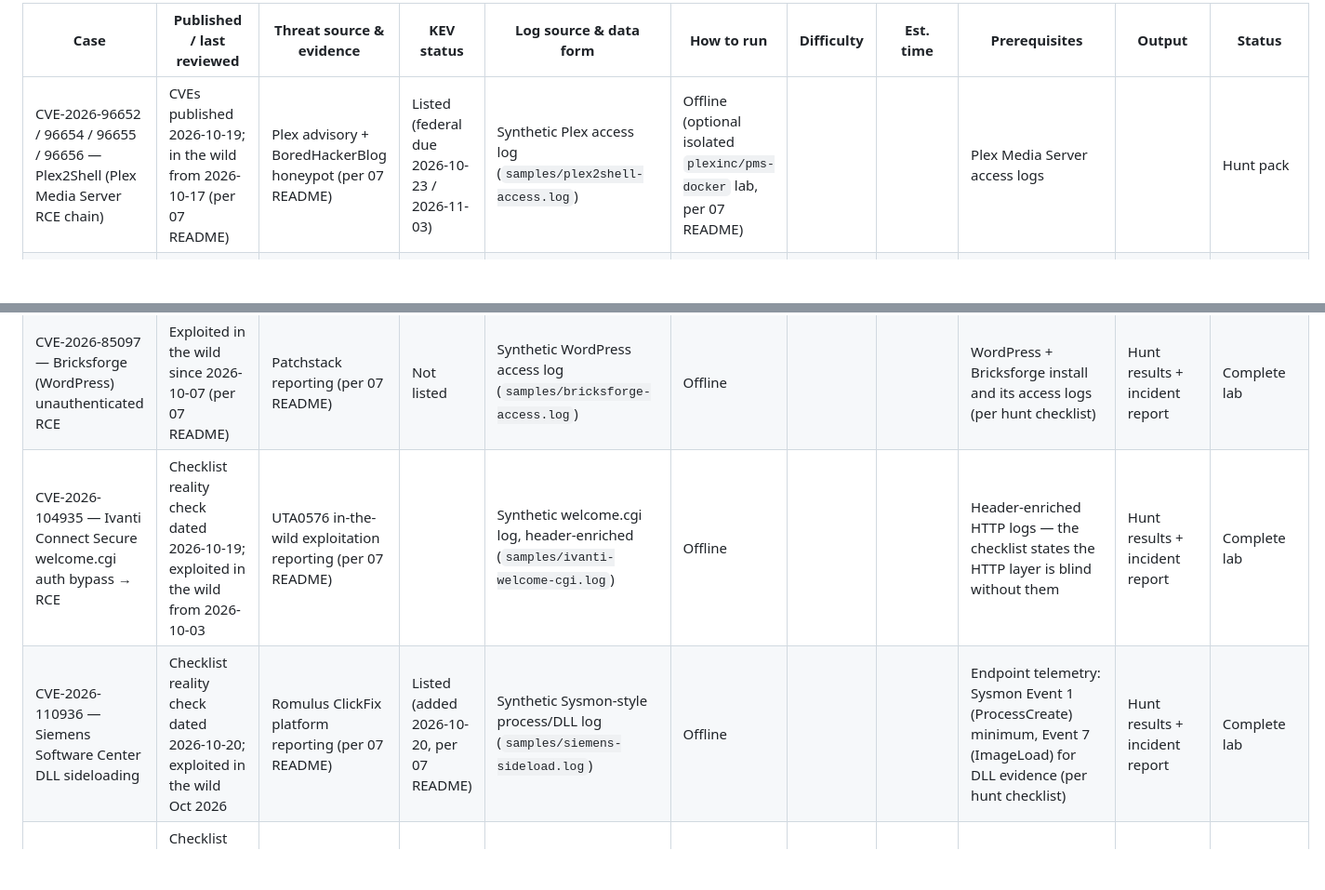
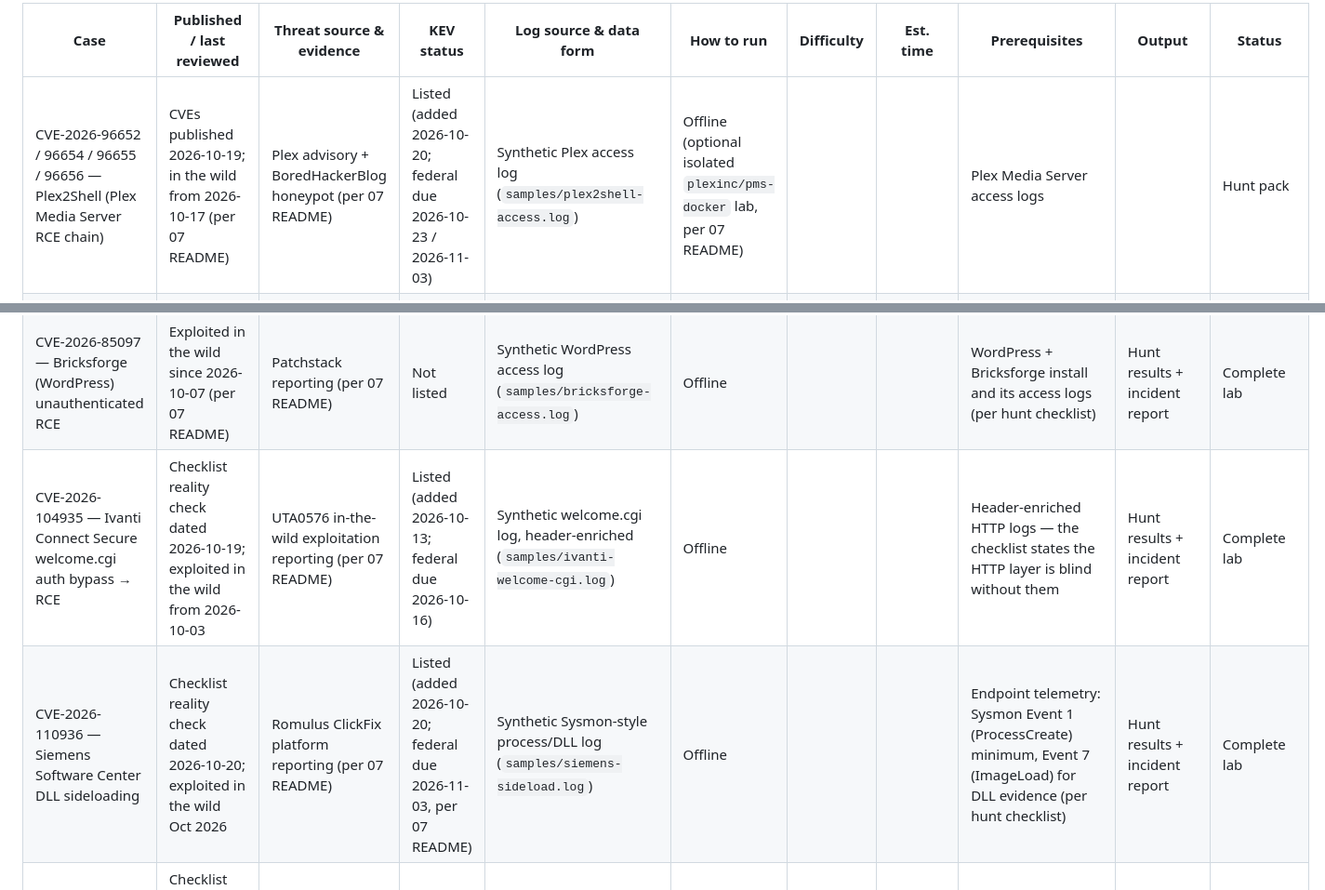
Before and after one commit to szzxli/soc-home-lab, a Markdown page: START_HERE.md, 2 parts joined by grey strips. Shown at 93% size. Drawn GitHub-style; folded sections open; blank space fills up the shorter version.

```diff
--- a/START_HERE.md
+++ b/START_HERE.md
@@ -94,14 +94,14 @@ Blank = not stated.
 
 | Case | Published / last reviewed | Threat source & evidence | KEV status | Log source & data form | How to run | Difficulty | Est. time | Prerequisites | Output | Status |
 |---|---|---|---|---|---|---|---|---|---|---|
-| CVE-2026-96652 / 96654 / 96655 / 96656 — Plex2Shell (Plex Media Server RCE chain) | CVEs published 2026-10-19; in the wild from 2026-10-17 (per 07 README) | Plex advisory + BoredHackerBlog honeypot (per 07 README) | Listed (federal due 2026-10-23 / 2026-11-03) | Synthetic Plex access log (`samples/plex2shell-access.log`) | Offline (optional isolated `plexinc/pms-docker` lab, per 07 README) |  |  | Plex Media Server access logs |  | Hunt pack |
+| CVE-2026-96652 / 96654 / 96655 / 96656 — Plex2Shell (Plex Media Server RCE chain) | CVEs published 2026-10-19; in the wild from 2026-10-17 (per 07 README) | Plex advisory + BoredHackerBlog honeypot (per 07 README) | Listed (added 2026-10-20; federal due 2026-10-23 / 2026-11-03) | Synthetic Plex access log (`samples/plex2shell-access.log`) | Offline (optional isolated `plexinc/pms-docker` lab, per 07 README) |  |  | Plex Media Server access logs |  | Hunt pack |
 | CVE-2026-102764 — BeyondTrust Remote Support / PRA auth bypass (ARMORY CASTLE chain) | KEV Oct 2026; federal due 2026-10-19 (per 07 README) | Mandiant/GTIG reporting (per 07 README and hunt checklist) | Listed | `samples/appliance.log` referenced but not in repo | Offline |  | ~2.25 hours (exercise times as written: 30 + 45 + 30 + 30 min) |  | Huntable-artifact table, hunt script, completed incident report | Checklist only (sample, template, companion files missing) |
 | CVE-2025-61624 — Fortinet multiple-products path traversal (PEERSTITCH) | KEV Oct 2026 (per 07 README) | Palo Alto Networks reporting (per 07 README) | Listed | None — no sample log | Not applicable |  |  |  | Intel note in the 07 README | Intel only |
 | CVE-2026-21589 — Atlassian Data Center `::` path traversal | KEV 2026-10-15; federal due 2026-10-18 | watchTowr research + Previdian honeypot reporting (per 07 README) | Listed | `samples/confluence-access.log` referenced but not in repo; companion script has built-in synthetic lines | Offline |  |  | Web access logs for the affected Atlassian DC products (per hunt checklist) | Hunt results + incident report | Checklist + companion detection |
 | CVE-2026-110447 — Nextcloud Collabora built-in CODE Server RCE | In-the-wild exploitation Sept–Oct 2026 (per 07 README) | MITRE CVE text confirming in-the-wild exploitation (per 07 README) | Not listed | `samples/nextcloud-access.log` referenced but not in repo | Offline |  |  | Nextcloud with `richdocumentscode` installed; access logs (per hunt checklist) | Hunt results + incident report | Checklist only (sample + companion files missing) |
 | CVE-2026-85097 — Bricksforge (WordPress) unauthenticated RCE | Exploited in the wild since 2026-10-07 (per 07 README) | Patchstack reporting (per 07 README) | Not listed | Synthetic WordPress access log (`samples/bricksforge-access.log`) | Offline |  |  | WordPress + Bricksforge install and its access logs (per hunt checklist) | Hunt results + incident report | Complete lab |
-| CVE-2026-104935 — Ivanti Connect Secure welcome.cgi auth bypass → RCE | Checklist reality check dated 2026-10-19; exploited in the wild from 2026-10-03 | UTA0576 in-the-wild exploitation reporting (per 07 README) |  | Synthetic welcome.cgi log, header-enriched (`samples/ivanti-welcome-cgi.log`) | Offline |  |  | Header-enriched HTTP logs — the checklist states the HTTP layer is blind without them | Hunt results + incident report | Complete lab |
-| CVE-2026-110936 — Siemens Software Center DLL sideloading | Checklist reality check dated 2026-10-20; exploited in the wild Oct 2026 | Romulus ClickFix platform reporting (per 07 README) | Listed (added 2026-10-20, per 07 README) | Synthetic Sysmon-style process/DLL log (`samples/siemens-sideload.log`) | Offline |  |  | Endpoint telemetry: Sysmon Event 1 (ProcessCreate) minimum, Event 7 (ImageLoad) for DLL evidence (per hunt checklist) | Hunt results + incident report | Complete lab |
+| CVE-2026-104935 — Ivanti Connect Secure welcome.cgi auth bypass → RCE | Checklist reality check dated 2026-10-19; exploited in the wild from 2026-10-03 | UTA0576 in-the-wild exploitation reporting (per 07 README) | Listed (added 2026-10-13; federal due 2026-10-16) | Synthetic welcome.cgi log, header-enriched (`samples/ivanti-welcome-cgi.log`) | Offline |  |  | Header-enriched HTTP logs — the checklist states the HTTP layer is blind without them | Hunt results + incident report | Complete lab |
+| CVE-2026-110936 — Siemens Software Center DLL sideloading | Checklist reality check dated 2026-10-20; exploited in the wild Oct 2026 | Romulus ClickFix platform reporting (per 07 README) | Listed (added 2026-10-20; federal due 2026-11-03, per 07 README) | Synthetic Sysmon-style process/DLL log (`samples/siemens-sideload.log`) | Offline |  |  | Endpoint telemetry: Sysmon Event 1 (ProcessCreate) minimum, Event 7 (ImageLoad) for DLL evidence (per hunt checklist) | Hunt results + incident report | Complete lab |
 | CVE-2026-25243 — Redis RESTORE double-free → authenticated RCE | Checklist reality check dated 2026-10-20; honeypot-observed in the wild 2026-10-16/17 | Honeypot observations of scripted in-the-wild attempts (per 07 README and hunt checklist) | Not listed | Synthetic Redis command-audit log (`samples/redis-restore-audit.log`) | Offline |  |  | A Redis command-audit feed — stock Redis does not log commands (per hunt checklist) | Hunt results + incident report | Complete lab |
 | Agent tool-execution endpoints without authentication — CVE-2026-77936 (Letta) / CVE-2026-75128 (Langchain-Chatchat) / CVE-2026-77932 (DB-GPT) / CVE-2026-109442 (piflow) / CVE-2026-109437 (Cognition) | Five CVEs published 2026-10-20 (per hunt checklist) | NVD entries for the five CVEs (per hunt checklist) | Not listed (none of the five, as of 2026-10-20) | Synthetic enriched proxy access log (`samples/agent-tool-unauth-rce-access.log`) | Offline |  |  | Enriched proxy/WAF logs recording credential presence + body excerpt (per 07 README) | Hunt results + incident report | Complete lab |
 | M365 app-identity persistence — ConnectWise Cloud Backup incident pattern | Incident discovered 2026-10-15; checklist facts as of 2026-10-20 | ConnectWise advisory + Huntress confirmation (per hunt checklist) | No CVE | Synthetic M365 / Entra ID audit log (`samples/m365-app-identity-audit.log`) | Offline |  |  | Entra ID audit records for role changes, app credential changes, and service-principal sign-ins, retained ≥ 90 days (per hunt checklist) | Hunt results + incident report | Complete lab |
```
Also changed, not shown: other parts of START_HERE.md (+3 -3 lines), 07-kev-hunting/README.md (+3 -2 lines).
